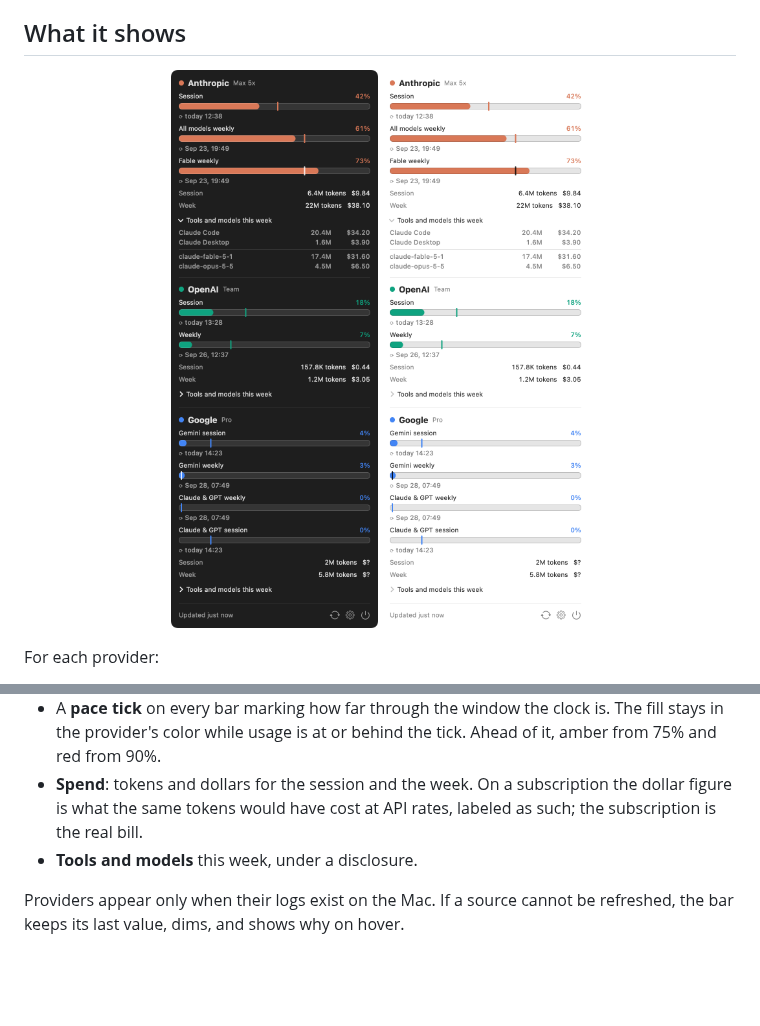
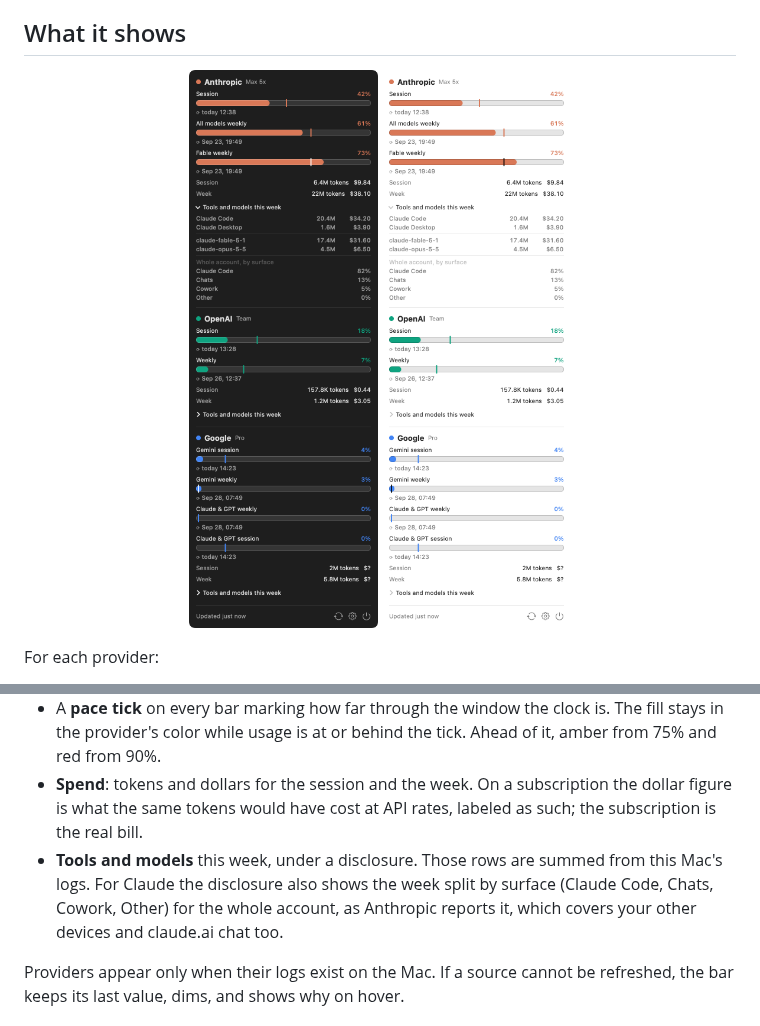
Before and after one commit to tksunw/Tokenometer, a Markdown page: README.md, 2 parts joined by grey strips. GitHub-like rendering; pictures changed too: docs/images/menu-dark.png, docs/images/menu-light.png; blank space fills up the shorter version.

```diff
--- a/README.md
+++ b/README.md
@@ -16,7 +16,7 @@ For each provider:
 - **Scoped** bars where the provider has them: Claude's per-model weekly cap ("Fable weekly"), Antigravity's second model group ("Claude and GPT").
 - A **pace tick** on every bar marking how far through the window the clock is. The fill stays in the provider's color while usage is at or behind the tick. Ahead of it, amber from 75% and red from 90%.
 - **Spend**: tokens and dollars for the session and the week. On a subscription the dollar figure is what the same tokens would have cost at API rates, labeled as such; the subscription is the real bill.
-- **Tools and models** this week, under a disclosure.
+- **Tools and models** this week, under a disclosure. Those rows are summed from this Mac's logs. For Claude the disclosure also shows the week split by surface (Claude Code, Chats, Cowork, Other) for the whole account, as Anthropic reports it, which covers your other devices and claude.ai chat too.
 
 Providers appear only when their logs exist on the Mac. If a source cannot be refreshed, the bar keeps its last value, dims, and shows why on hover.
 
```
Also changed, not shown: CLAUDE.md (+1 -1 lines), 8 other files.
